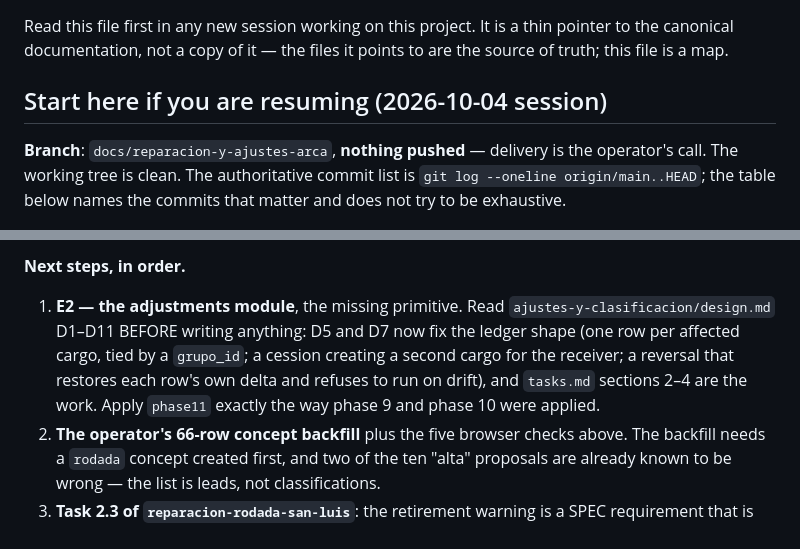
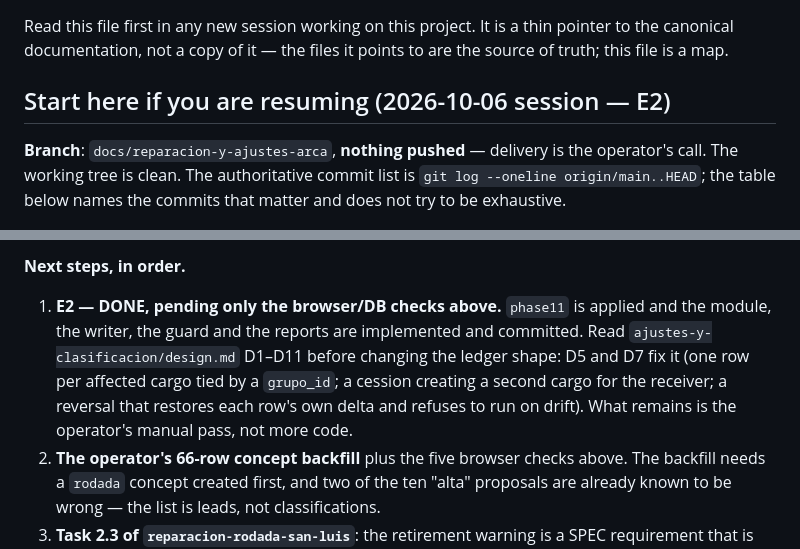
Before and after one commit to skyclick1939/control_admon_poncitlan, a Markdown page: HANDOFF.md, 2 parts joined by grey strips. Rendered like a GitHub page.

```diff
--- a/HANDOFF.md
+++ b/HANDOFF.md
@@ -2,7 +2,7 @@
 
 Read this file first in any new session working on this project. It is a thin pointer to the canonical documentation, not a copy of it — the files it points to are the source of truth; this file is a map.
 
-## Start here if you are resuming (2026-10-04 session)
+## Start here if you are resuming (2026-10-06 session — E2)
 
 **Branch**: `docs/reparacion-y-ajustes-arca`, **nothing pushed** — delivery is the operator's call. The working tree is clean. The authoritative commit list is `git log --oneline origin/main..HEAD`; the table below names the commits that matter and does not try to be exhaustive.
 
@@ -28,7 +34,7 @@ Read this file first in any new session working on this project. It is a thin po
 
 **Next steps, in order.**
 
-1. **E2 — the adjustments module**, the missing primitive. Read `ajustes-y-clasificacion/design.md` D1–D11 BEFORE writing anything: D5 and D7 now fix the ledger shape (one row per affected cargo, tied by a `grupo_id`; a cession creating a second cargo for the receiver; a reversal that restores each row's own delta and refuses to run on drift), and `tasks.md` sections 2–4 are the work. Apply `phase11` exactly the way phase 9 and phase 10 were applied.
+1. **E2 — DONE, pending only the browser/DB checks above.** `phase11` is applied and the module, the writer, the guard and the reports are implemented and committed. Read `ajustes-y-clasificacion/design.md` D1–D11 before changing the ledger shape: D5 and D7 fix it (one row per affected cargo tied by a `grupo_id`; a cession creating a second cargo for the receiver; a reversal that restores each row's own delta and refuses to run on drift). What remains is the operator's manual pass, not more code.
 2. **The operator's 66-row concept backfill** plus the five browser checks above. The backfill needs a `rodada` concept created first, and two of the ten "alta" proposals are already known to be wrong — the list is leads, not classifications.
 3. **Task 2.3 of `reparacion-rodada-san-luis`**: the retirement warning is a SPEC requirement that is **unmet** (the retire flow says nothing about the receivable disappearing). That change cannot be archived until it lands or the requirement is withdrawn.
 4. **The open decision** on whether a retired member's balance should stop vanishing from "Por cobrar" (design.md D8, three options).
```
Also changed, not shown: other parts of HANDOFF.md (+14 -0 lines), odd/tasks/reparacion-y-ajustes-arca.md (+13 -7 lines), 1 other file.
